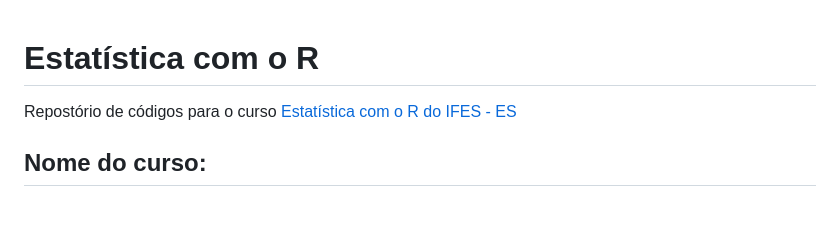
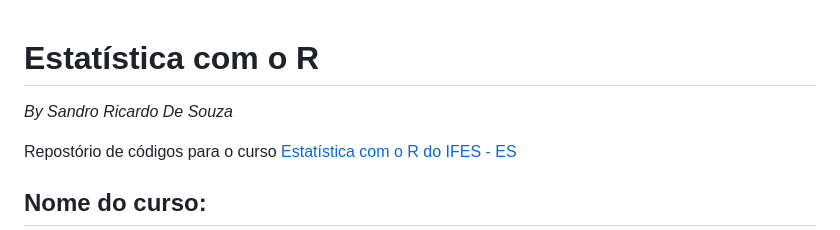
Before and after one commit to DeSouzaSR/Estatistica_com_o_R, a Markdown page: README.md, the part around the change. Rendered like a GitHub page; blank space fills up the shorter version.

Commit message:
Atualizei o README

```diff
--- a/README.md
+++ b/README.md
@@ -1,4 +1,6 @@
 # Estatística com o R
+
+_By Sandro Ricardo De Souza_
 
 Repostório de códigos para o curso [Estatística com o R do IFES - ES](https://mooc.cefor.ifes.edu.br/moodle/enrol/index.php?id=596)
 
```
